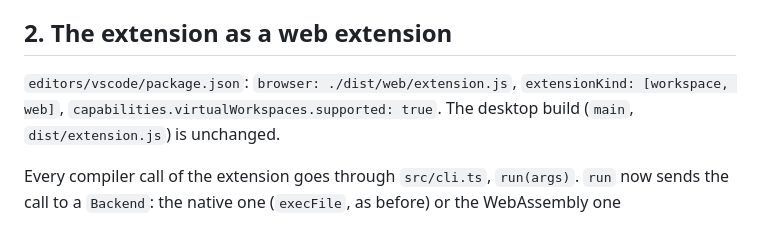
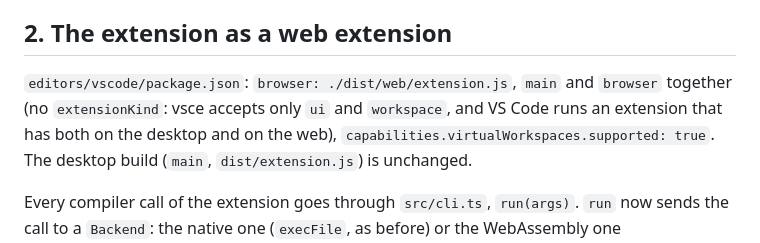
Before and after one commit to Mbaroudi/arclang, a Markdown page: docs/WEB_PLAYGROUND.md, the part around the change. GitHub-like rendering.

Commit message:
docs: the web extension has no extensionKind

```diff
--- a/docs/WEB_PLAYGROUND.md
+++ b/docs/WEB_PLAYGROUND.md
@@ -56,7 +56,7 @@ unresolvable: everything still works); nothing is fetched from Microsoft.
 ## 2. The extension as a web extension
 
 `editors/vscode/package.json`: `browser: ./dist/web/extension.js`,
-`extensionKind: [workspace, web]`, `capabilities.virtualWorkspaces.supported: true`.
+`main` and `browser` together (no `extensionKind`: vsce accepts only `ui` and `workspace`, and VS Code runs an extension that has both on the desktop and on the web), `capabilities.virtualWorkspaces.supported: true`.
 The desktop build (`main`, `dist/extension.js`) is unchanged.
 
 Every compiler call of the extension goes through `src/cli.ts`, `run(args)`.
```
